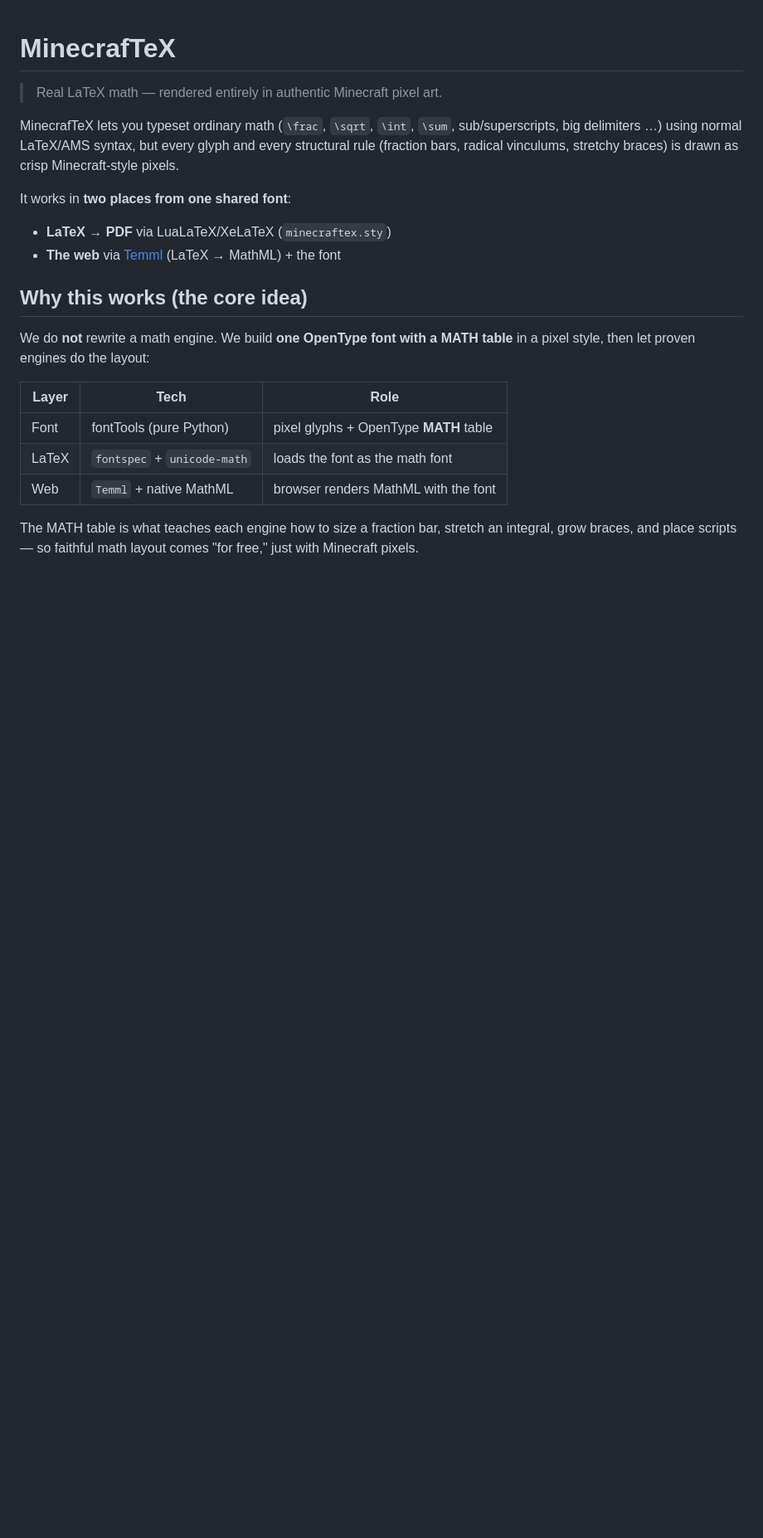
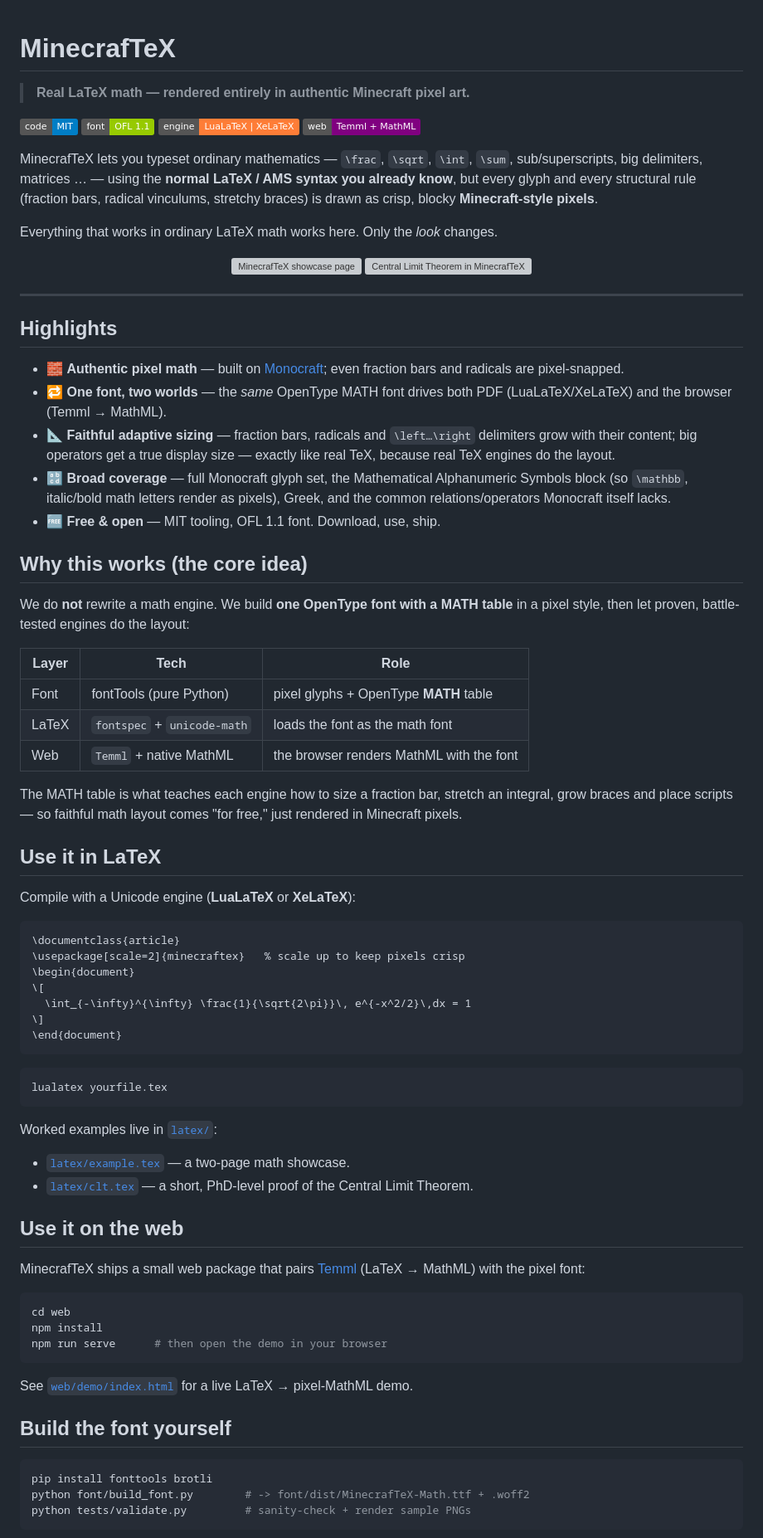
Before and after one commit to ChattelionLuo/MinecrafTeX, a Markdown page: README.md, the part around one of its changes. Shown at 83% size. Rendered like a GitHub page; badges without logos; blank space fills up the shorter version; grey boxes are pictures that could not be loaded.

Commit message:
Polish README for public release: badges, usage, examples, visitor chart
Co-authored-by: Copilot <223556219+Copilot@users.noreply.github.com>

````diff
--- a/README.md
+++ b/README.md
@@ -1,28 +1,91 @@
 # MinecrafTeX
 
-> Real LaTeX math — rendered entirely in authentic Minecraft pixel art.
+> **Real LaTeX math — rendered entirely in authentic Minecraft pixel art.**
 
-MinecrafTeX lets you typeset ordinary math (`\frac`, `\sqrt`, `\int`, `\sum`,
-sub/superscripts, big delimiters …) using normal LaTeX/AMS syntax, but every
-glyph and every structural rule (fraction bars, radical vinculums, stretchy
-braces) is drawn as crisp Minecraft-style pixels.
+[![License: MIT](https://img.shields.io/badge/code-MIT-blue.svg)](LICENSE)
+[![Font: OFL 1.1](https://img.shields.io/badge/font-OFL%201.1-green.svg)](OFL.txt)
+[![LaTeX](https://img.shields.io/badge/engine-LuaLaTeX%20%7C%20XeLaTeX-orange.svg)](#use-it-in-latex)
+[![Web](https://img.shields.io/badge/web-Temml%20%2B%20MathML-purple.svg)](#use-it-on-the-web)
 
-It works in **two places from one shared font**:
+MinecrafTeX lets you typeset ordinary mathematics — `\frac`, `\sqrt`, `\int`,
+`\sum`, sub/superscripts, big delimiters, matrices … — using the **normal
+LaTeX / AMS syntax you already know**, but every glyph and every structural rule
+(fraction bars, radical vinculums, stretchy braces) is drawn as crisp,
+blocky **Minecraft-style pixels**.
 
-* **LaTeX → PDF** via LuaLaTeX/XeLaTeX (`minecraftex.sty`)
-* **The web** via [Temml](https://temml.org) (LaTeX → MathML) + the font
+Everything that works in ordinary LaTeX math works here. Only the *look* changes.
+
+<p align="center">
+  <img src="tests/example_p1.png" alt="MinecrafTeX showcase page" width="48%">
+  <img src="tests/clt_p1.png"     alt="Central Limit Theorem in MinecrafTeX" width="48%">
+</p>
+
+---
+
+## Highlights
+
+* 🧱 **Authentic pixel math** — built on [Monocraft](https://github.com/IdreesInc/Monocraft); even fraction bars and radicals are pixel-snapped.
+* 🔁 **One font, two worlds** — the *same* OpenType MATH font drives both PDF (LuaLaTeX/XeLaTeX) and the browser (Temml → MathML).
+* 📐 **Faithful adaptive sizing** — fraction bars, radicals and `\left…\right` delimiters grow with their content; big operators get a true display size — exactly like real TeX, because real TeX engines do the layout.
+* 🔡 **Broad coverage** — full Monocraft glyph set, the Mathematical Alphanumeric Symbols block (so `\mathbb`, italic/bold math letters render as pixels), Greek, and the common relations/operators Monocraft itself lacks.
+* 🆓 **Free & open** — MIT tooling, OFL 1.1 font. Download, use, ship.
 
 ## Why this works (the core idea)
 
 We do **not** rewrite a math engine. We build **one OpenType font with a MATH
-table** in a pixel style, then let proven engines do the layout:
+table** in a pixel style, then let proven, battle-tested engines do the layout:
 
 | Layer | Tech | Role |
 |-------|------|------|
 | Font  | fontTools (pure Python) | pixel glyphs + OpenType **MATH** table |
 | LaTeX | `fontspec` + `unicode-math` | loads the font as the math font |
-| Web   | `Temml` + native MathML | browser renders MathML with the font |
+| Web   | `Temml` + native MathML | the browser renders MathML with the font |
 
 The MATH table is what teaches each engine how to size a fraction bar, stretch
-an integral, grow braces, and place scripts — so faithful math layout comes
-"for free," just with Minecraft pixels.
+an integral, grow braces and place scripts — so faithful math layout comes
+"for free," just rendered in Minecraft pixels.
+
+## Use it in LaTeX
+
+Compile with a Unicode engine (**LuaLaTeX** or **XeLaTeX**):
+
+```latex
+\documentclass{article}
+\usepackage[scale=2]{minecraftex}   % scale up to keep pixels crisp
+\begin{document}
+\[
+  \int_{-\infty}^{\infty} \frac{1}{\sqrt{2\pi}}\, e^{-x^2/2}\,dx = 1
+\]
+\end{document}
+```
+
+```bash
+lualatex yourfile.tex
+```
+
+Worked examples live in [`latex/`](latex/):
+
+* [`latex/example.tex`](latex/example.tex) — a two-page math showcase.
+* [`latex/clt.tex`](latex/clt.tex) — a short, PhD-level proof of the Central Limit Theorem.
+
+## Use it on the web
+
+MinecrafTeX ships a small web package that pairs [Temml](https://temml.org)
+(LaTeX → MathML) with the pixel font:
+
+```bash
+cd web
+npm install
+npm run serve      # then open the demo in your browser
+```
+
+See [`web/demo/index.html`](web/demo/index.html) for a live LaTeX → pixel-MathML demo.
+
+## Build the font yourself
+
+```bash
+pip install fonttools brotli
+python font/build_font.py        # -> font/dist/MinecrafTeX-Math.ttf + .woff2
+python tests/validate.py         # sanity-check + render sample PNGs
+```
+
````
Also changed, not shown: other parts of README.md (+23 -22 lines).
